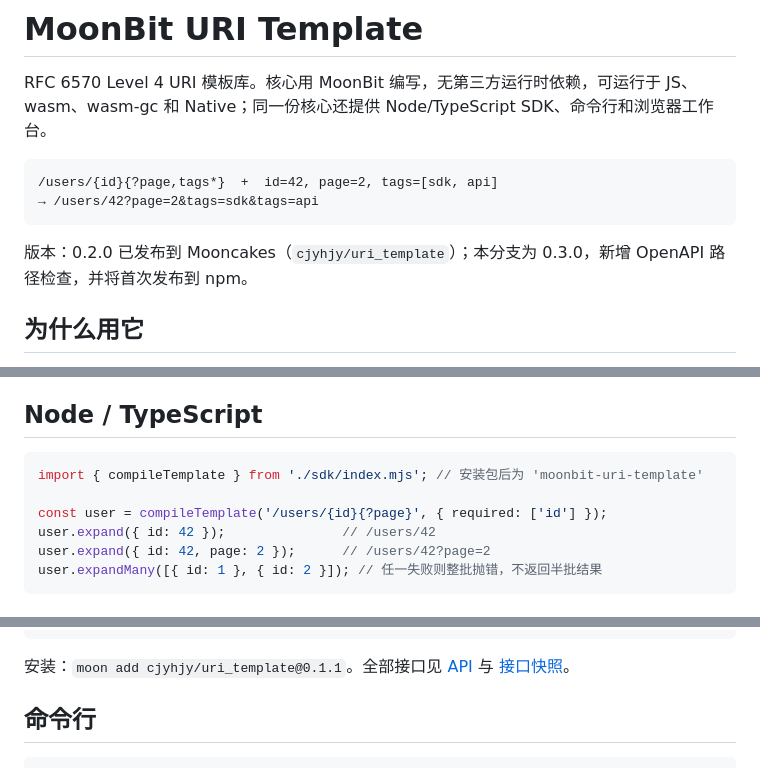
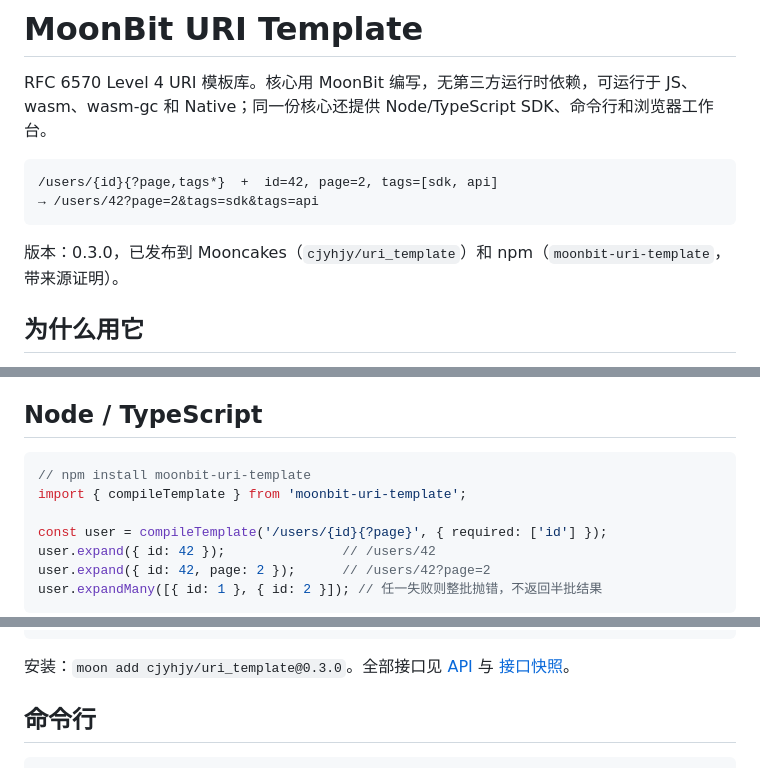
Before and after one commit to cjyhjy/moonbit-uri-template, a Markdown page: README.md, 3 parts joined by grey strips. Rendered like a GitHub page.

Commit message:
Point install instructions at the published 0.3.0 packages
Co-Authored-By: Claude Opus 5.5 <noreply@anthropic.com>

````diff
--- a/README.md
+++ b/README.md
@@ -7,7 +7,7 @@ RFC 6570 Level 4 URI 模板库。核心用 MoonBit 编写，无第三方运行
 → /users/42?page=2&tags=sdk&tags=api
 ```
 
-版本：0.2.0 已发布到 Mooncakes（`cjyhjy/uri_template`）；本分支为 0.3.0，新增 OpenAPI 路径检查，并将首次发布到 npm。
+版本：0.3.0，已发布到 Mooncakes（`cjyhjy/uri_template`）和 npm（`moonbit-uri-template`，带来源证明）。
 
 ## 为什么用它
 
@@ -20,7 +20,8 @@ RFC 6570 Level 4 URI 模板库。核心用 MoonBit 编写，无第三方运行
 ## Node / TypeScript
 
 ```ts
-import { compileTemplate } from './sdk/index.mjs'; // 安装包后为 'moonbit-uri-template'
+// npm install moonbit-uri-template
+import { compileTemplate } from 'moonbit-uri-template';
 
 const user = compileTemplate('/users/{id}{?page}', { required: ['id'] });
 user.expand({ id: 42 });               // /users/42
@@ -48,7 +49,7 @@ println(template.expand(vars).unwrap()) // /users/42?page=2
 template.expand(vars, required=["id"], limits=@uri.ExpansionLimits::new())
 ```
 
-安装：`moon add cjyhjy/uri_template@0.1.1`。全部接口见 [API](docs/API.md) 与 [接口快照](pkg.generated.mbti)。
+安装：`moon add cjyhjy/uri_template@0.3.0`。全部接口见 [API](docs/API.md) 与 [接口快照](pkg.generated.mbti)。
 
 ## 命令行
 
````
Also changed, not shown: docs/SDK.md (+1 -2 lines).
